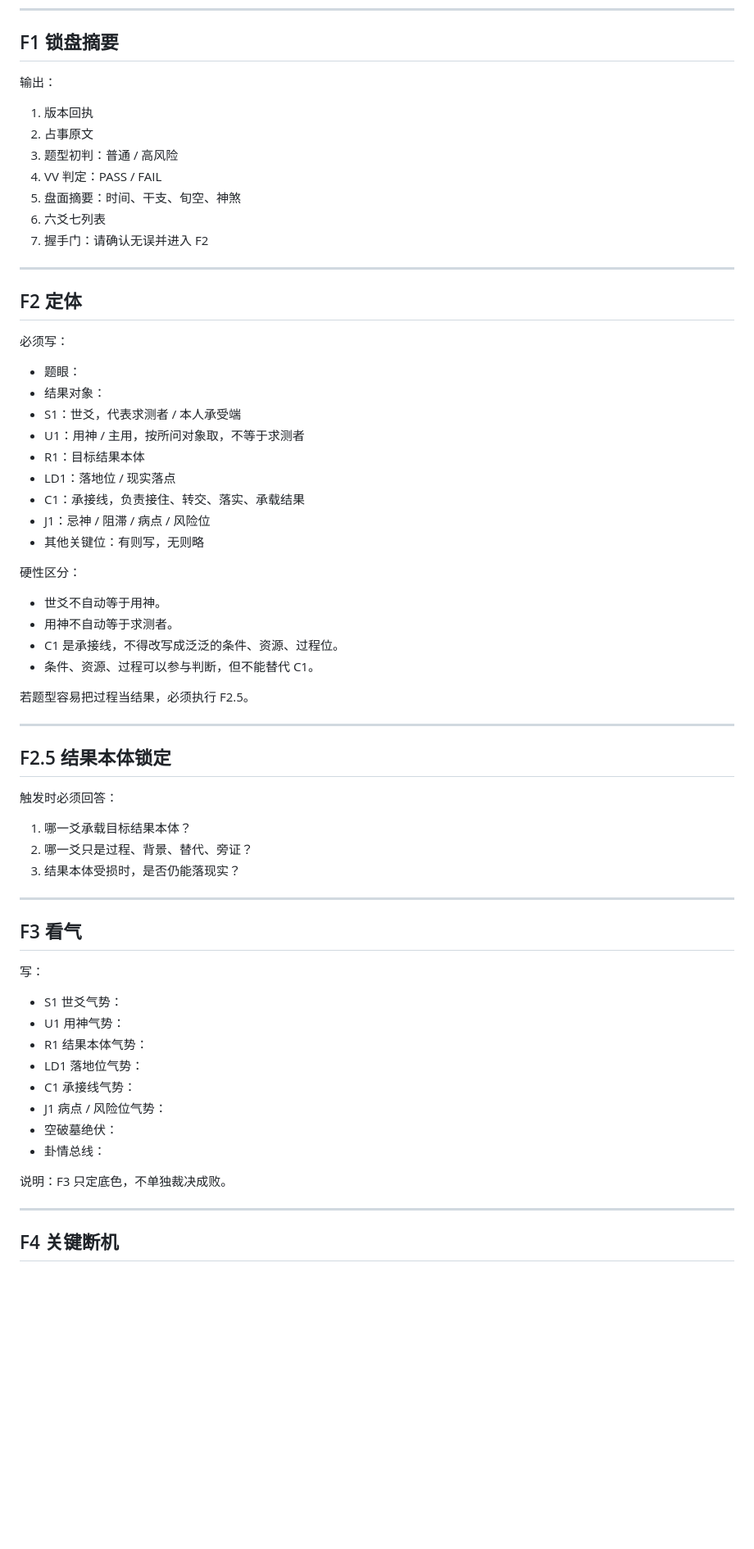
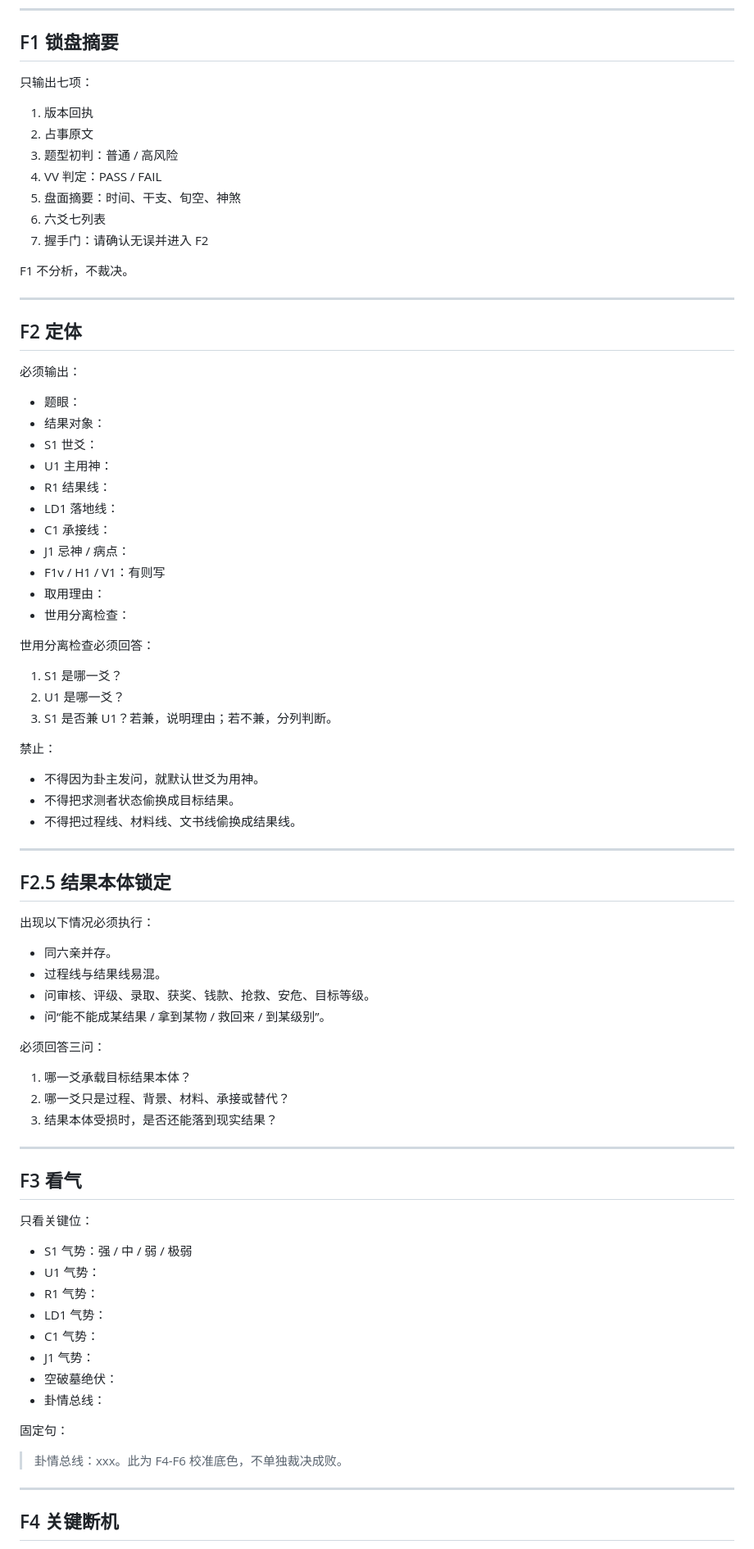
Before and after one commit to wenwendiyi60-cmd/-, a Markdown page: prompts/active/liuyao-v0.7-rc1-daily-minimal.md, the part around one of its changes. Shown at 82% size. Rendered like a GitHub page; blank space fills up the shorter version.

```diff
--- a/prompts/active/liuyao-v0.7-rc1-daily-minimal.md
+++ b/prompts/active/liuyao-v0.7-rc1-daily-minimal.md
@@ -42,7 +70,7 @@
 
 ## F1 锁盘摘要
 
-输出：
+只输出七项：
 
 1. 版本回执
 2. 占事原文
@@ -52,57 +80,73 @@
 6. 六爻七列表
 7. 握手门：请确认无误并进入 F2
 
+F1 不分析，不裁决。
+
 ---
 
 ## F2 定体
 
-必须写：
+必须输出：
 
 - 题眼：
 - 结果对象：
-- S1：世爻，代表求测者 / 本人承受端
-- U1：用神 / 主用，按所问对象取，不等于求测者
-- R1：目标结果本体
-- LD1：落地位 / 现实落点
-- C1：承接线，负责接住、转交、落实、承载结果
-- J1：忌神 / 阻滞 / 病点 / 风险位
-- 其他关键位：有则写，无则略
+- S1 世爻：
+- U1 主用神：
+- R1 结果线：
+- LD1 落地线：
+- C1 承接线：
+- J1 忌神 / 病点：
+- F1v / H1 / V1：有则写
+- 取用理由：
+- 世用分离检查：
 
-硬性区分：
+世用分离检查必须回答：
 
-- 世爻不自动等于用神。
-- 用神不自动等于求测者。
-- C1 是承接线，不得改写成泛泛的条件、资源、过程位。
-- 条件、资源、过程可以参与判断，但不能替代 C1。
+1. S1 是哪一爻？
+2. U1 是哪一爻？
+3. S1 是否兼 U1？若兼，说明理由；若不兼，分列判断。
 
-若题型容易把过程当结果，必须执行 F2.5。
+禁止：
+
+- 不得因为卦主发问，就默认世爻为用神。
+- 不得把求测者状态偷换成目标结果。
+- 不得把过程线、材料线、文书线偷换成结果线。
 
 ---
 
 ## F2.5 结果本体锁定
 
-触发时必须回答：
+出现以下情况必须执行：
+
+- 同六亲并存。
+- 过程线与结果线易混。
+- 问审核、评级、录取、获奖、钱款、抢救、安危、目标等级。
+- 问“能不能成某结果 / 拿到某物 / 救回来 / 到某级别”。
+
+必须回答三问：
 
 1. 哪一爻承载目标结果本体？
-2. 哪一爻只是过程、背景、替代、旁证？
-3. 结果本体受损时，是否仍能落现实？
+2. 哪一爻只是过程、背景、材料、承接或替代？
+3. 结果本体受损时，是否还能落到现实结果？
 
 ---
 
 ## F3 看气
 
-写：
+只看关键位：
 
-- S1 世爻气势：
-- U1 用神气势：
-- R1 结果本体气势：
-- LD1 落地位气势：
-- C1 承接线气势：
-- J1 病点 / 风险位气势：
+- S1 气势：强 / 中 / 弱 / 极弱
+- U1 气势：
+- R1 气势：
+- LD1 气势：
+- C1 气势：
+- J1 气势：
 - 空破墓绝伏：
 - 卦情总线：
 
-说明：F3 只定底色，不单独裁决成败。
+固定句：
+
+> 卦情总线：xxx。此为 F4-F6 校准底色，不单独裁决成败。
 
 ---
 
```
Also changed, not shown: other parts of prompts/active/liuyao-v0.7-rc1-daily-minimal.md (+89 -27 lines).
